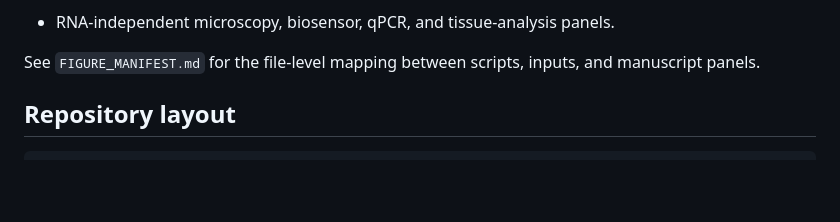
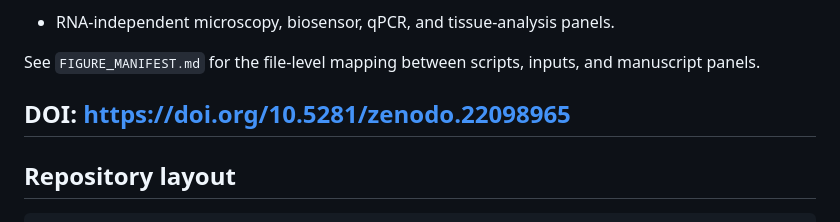
Before and after one commit to wachtenlab/Compartmentalized-ciliary-cAMP-signaling-drives-differentiation-of-human-neuroprogenitors, a Markdown page: README.md, the part around the change. Rendered like a GitHub page; blank space fills up the shorter version.

```diff
--- a/README.md
+++ b/README.md
@@ -26,6 +26,8 @@ Not included:
 
 See `FIGURE_MANIFEST.md` for the file-level mapping between scripts, inputs, and
 manuscript panels.
+
+## DOI: https://doi.org/10.5281/zenodo.22098965
 
 ## Repository layout
 
```
